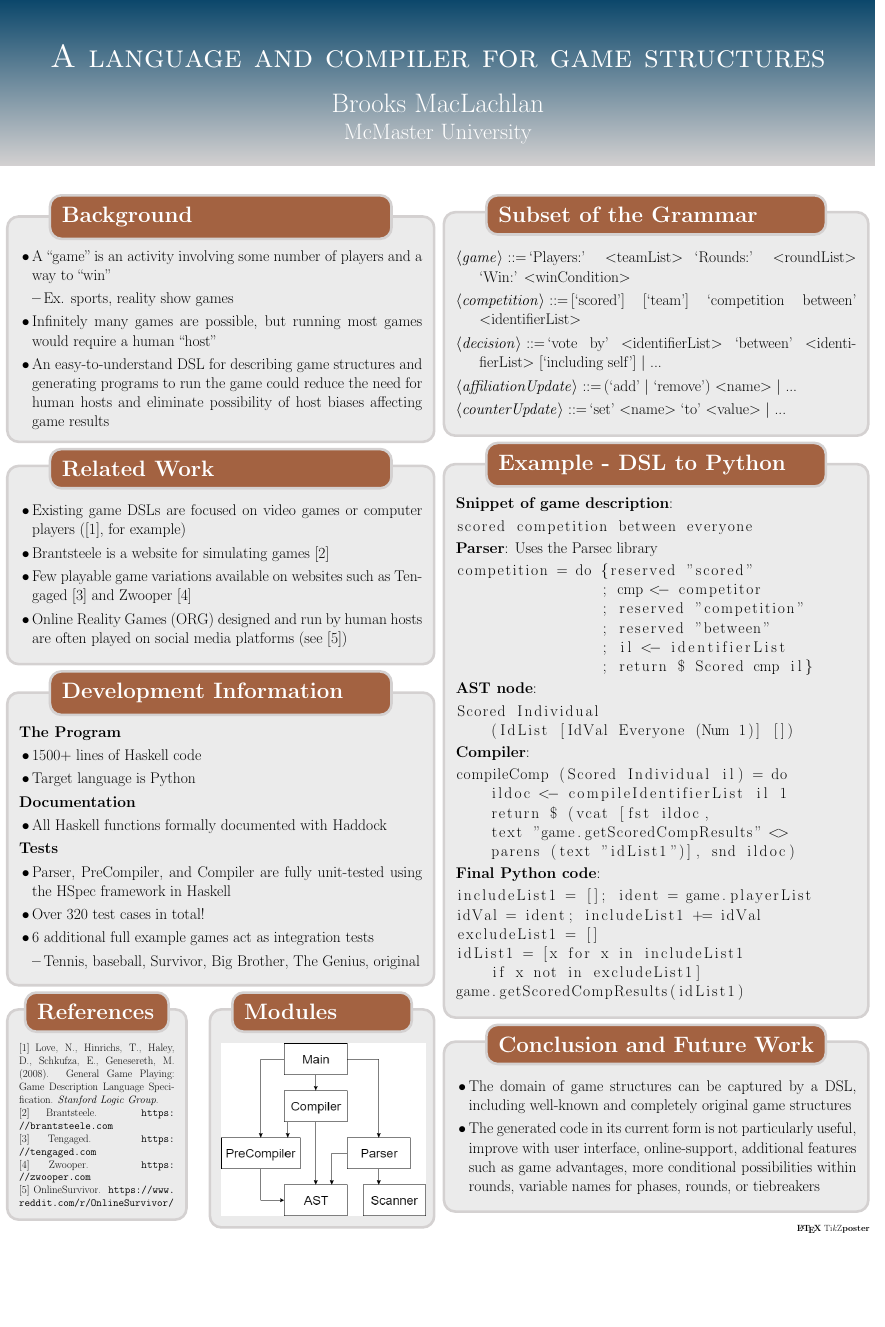
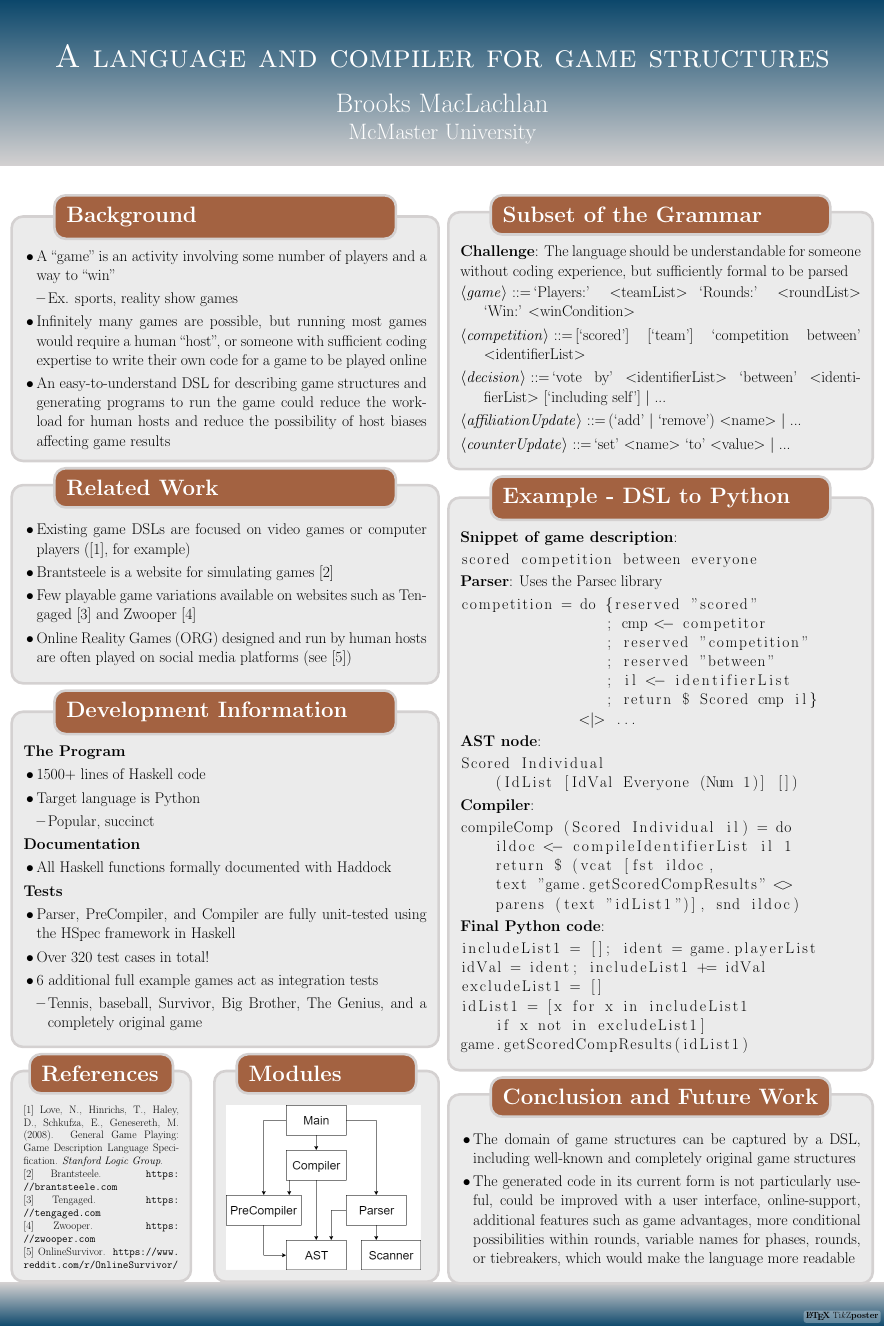
Before and after one commit to bmaclach/GameStructureLanguage, a LaTeX poster (Poster/poster.tex): the whole page, the shorter picture padded with empty space. The pictures show the PDF file Poster/poster.pdf that the author committed with the source.

Commit message:
Updates to poster based on feedback

```diff
--- a/Poster/poster.tex
+++ b/Poster/poster.tex
@@ -28,11 +29,13 @@ blockverticalspace=5mm, innermargin=5mm]{tikzposter}
 					\item Ex. sports, reality show games
 				\end{itemize}
 				\item Infinitely many games are possible, but running most
-				games would require a human ``host''
+				games would require a human ``host'', or someone with
+				sufficient coding expertise to write their own code for a game
+				to be played online
 				\item An easy-to-understand DSL for describing game structures
 				and generating programs to run the game could reduce the
-				need for human hosts and eliminate
-				possibility of host biases affecting game results
+				workload for human hosts and reduce the possibility of host
+				biases affecting game results
 			\end{itemize}}
 		\block{Related Work}{\begin{itemize}
 				\item Existing game DSLs are focused on video games or computer
@@ -47,6 +50,9 @@ blockverticalspace=5mm, innermargin=5mm]{tikzposter}
 			\begin{itemize}
 				\item 1500+ lines of Haskell code
 				\item Target language is Python
+				\begin{itemize}
+					\item Popular, succinct
+				\end{itemize}
 			\end{itemize}
 			\textbf{Documentation}
 			\begin{itemize}
@@ -61,7 +67,7 @@ blockverticalspace=5mm, innermargin=5mm]{tikzposter}
 				integration tests
 				\begin{itemize}
 					\item Tennis, baseball, Survivor, Big Brother, The Genius,
-					original
+					and a completely original game
 				\end{itemize}
 			\end{itemize}}
 		\begin{subcolumns}
@@ -76,10 +82,13 @@ blockverticalspace=5mm, innermargin=5mm]{tikzposter}
 			$[5]$ OnlineSurvivor.
 			\url{https://www.reddit.com/r/OnlineSurvivor/}}
 			\subcolumn{0.55}
-			\block{Modules}{\includegraphics{ModuleHierarchy}}
+			\block{Modules}{\includegraphics[width=0.22\textwidth]{ModuleHierarchy}}
 		\end{subcolumns}
 		\column{0.5}
 		\block{Subset of the Grammar}{
+			\textbf{Challenge}: The language should be understandable for
+			someone without coding experience, but sufficiently formal
+			to be parsed
 			\begin{grammar}
 				<game> ::= `Players:' <teamList> `Rounds:' <roundList> `Win:'
 				<winCondition>
@@ -111,10 +120,10 @@ blockverticalspace=5mm, innermargin=5mm]{tikzposter}
 			\item The domain of game structures can be captured by a DSL,
 			including well-known and completely original game structures
 			\item The generated code in its current form is not particularly
-			useful, improve with user interface, online-support, additional
-			features such as game advantages, more conditional
+			useful, could be improved with a user interface, online-support,
+			additional features such as game advantages, more conditional
 			possibilities within rounds, variable names for phases, rounds, or
-			tiebreakers
+			tiebreakers, which would make the language more readable
 		\end{itemize}
 	}
 	\end{columns}
```
Also changed, not shown: Poster/poster.pdf, Poster/poster.tex (5 more changed lines), 1 other file.
